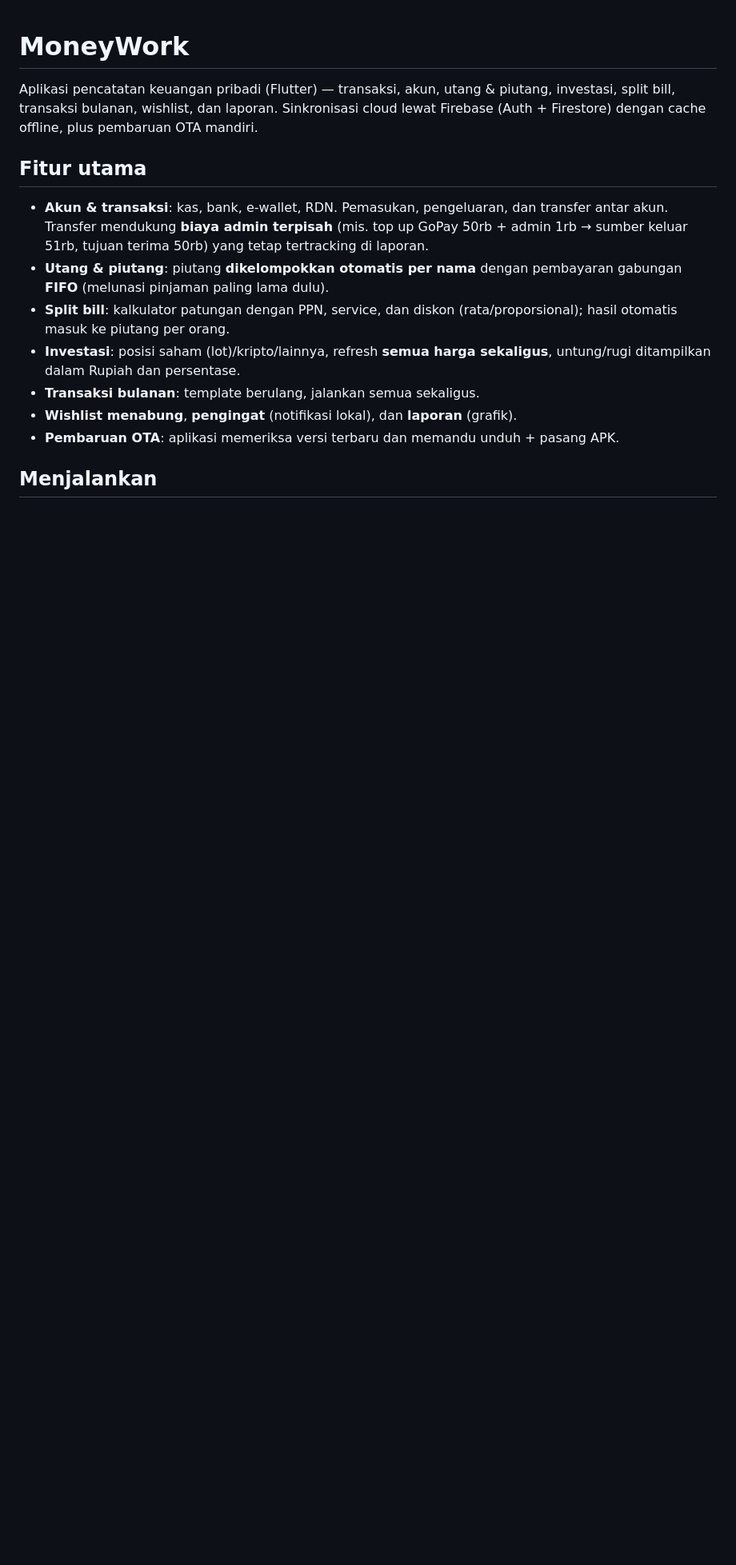
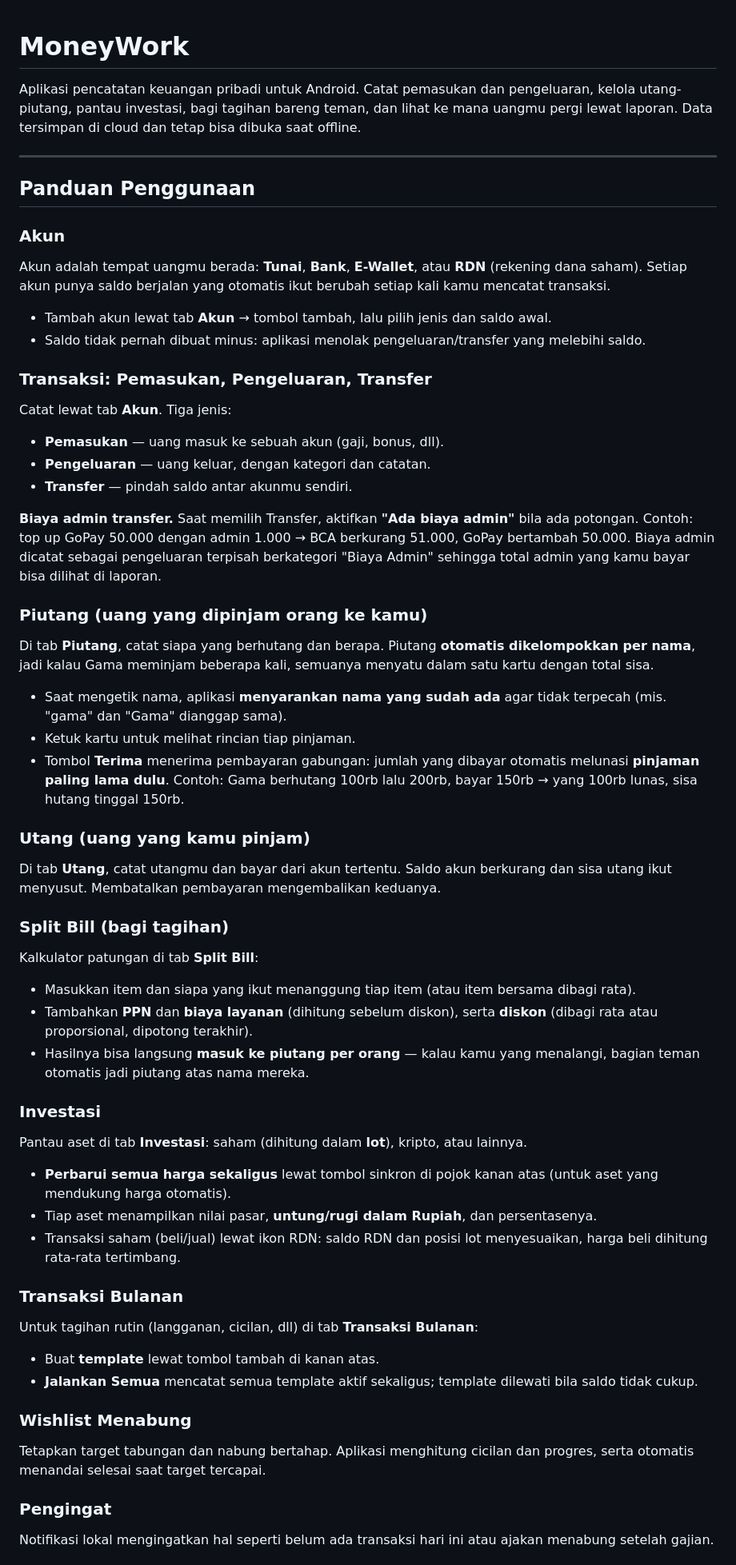
Before and after one commit to AdrianHalimDev/moneywork, a Markdown page: README.md, the part around one of its changes. Shown at 80% size. Drawn GitHub-style; blank space fills up the shorter version.

```diff
--- a/README.md
+++ b/README.md
@@ -1,22 +1,88 @@
 # MoneyWork
 
-Aplikasi pencatatan keuangan pribadi (Flutter) — transaksi, akun, utang & piutang,
-investasi, split bill, transaksi bulanan, wishlist, dan laporan. Sinkronisasi cloud
-lewat Firebase (Auth + Firestore) dengan cache offline, plus pembaruan OTA mandiri.
+Aplikasi pencatatan keuangan pribadi untuk Android. Catat pemasukan dan pengeluaran,
+kelola utang-piutang, pantau investasi, bagi tagihan bareng teman, dan lihat ke mana
+uangmu pergi lewat laporan. Data tersimpan di cloud dan tetap bisa dibuka saat offline.
 
-## Fitur utama
+---
 
-- **Akun & transaksi**: kas, bank, e-wallet, RDN. Pemasukan, pengeluaran, dan transfer
-  antar akun. Transfer mendukung **biaya admin terpisah** (mis. top up GoPay 50rb +
-  admin 1rb → sumber keluar 51rb, tujuan terima 50rb) yang tetap tertracking di laporan.
-- **Utang & piutang**: piutang **dikelompokkan otomatis per nama** dengan pembayaran
-  gabungan **FIFO** (melunasi pinjaman paling lama dulu).
-- **Split bill**: kalkulator patungan dengan PPN, service, dan diskon (rata/proporsional);
-  hasil otomatis masuk ke piutang per orang.
-- **Investasi**: posisi saham (lot)/kripto/lainnya, refresh **semua harga sekaligus**,
-  untung/rugi ditampilkan dalam Rupiah dan persentase.
-- **Transaksi bulanan**: template berulang, jalankan semua sekaligus.
-- **Wishlist menabung**, **pengingat** (notifikasi lokal), dan **laporan** (grafik).
-- **Pembaruan OTA**: aplikasi memeriksa versi terbaru dan memandu unduh + pasang APK.
+## Panduan Penggunaan
 
-## Menjalankan
+### Akun
+
+Akun adalah tempat uangmu berada: **Tunai**, **Bank**, **E-Wallet**, atau **RDN**
+(rekening dana saham). Setiap akun punya saldo berjalan yang otomatis ikut berubah
+setiap kali kamu mencatat transaksi.
+
+- Tambah akun lewat tab **Akun** → tombol tambah, lalu pilih jenis dan saldo awal.
+- Saldo tidak pernah dibuat minus: aplikasi menolak pengeluaran/transfer yang melebihi saldo.
+
+### Transaksi: Pemasukan, Pengeluaran, Transfer
+
+Catat lewat tab **Akun**. Tiga jenis:
+
+- **Pemasukan** — uang masuk ke sebuah akun (gaji, bonus, dll).
+- **Pengeluaran** — uang keluar, dengan kategori dan catatan.
+- **Transfer** — pindah saldo antar akunmu sendiri.
+
+**Biaya admin transfer.** Saat memilih Transfer, aktifkan **"Ada biaya admin"** bila
+ada potongan. Contoh: top up GoPay 50.000 dengan admin 1.000 → BCA berkurang 51.000,
+GoPay bertambah 50.000. Biaya admin dicatat sebagai pengeluaran terpisah berkategori
+"Biaya Admin" sehingga total admin yang kamu bayar bisa dilihat di laporan.
+
+### Piutang (uang yang dipinjam orang ke kamu)
+
+Di tab **Piutang**, catat siapa yang berhutang dan berapa. Piutang **otomatis
+dikelompokkan per nama**, jadi kalau Gama meminjam beberapa kali, semuanya menyatu
+dalam satu kartu dengan total sisa.
+
+- Saat mengetik nama, aplikasi **menyarankan nama yang sudah ada** agar tidak terpecah
+  (mis. "gama" dan "Gama" dianggap sama).
+- Ketuk kartu untuk melihat rincian tiap pinjaman.
+- Tombol **Terima** menerima pembayaran gabungan: jumlah yang dibayar otomatis melunasi
+  **pinjaman paling lama dulu**. Contoh: Gama berhutang 100rb lalu 200rb, bayar 150rb →
+  yang 100rb lunas, sisa hutang tinggal 150rb.
+
+### Utang (uang yang kamu pinjam)
+
+Di tab **Utang**, catat utangmu dan bayar dari akun tertentu. Saldo akun berkurang dan
+sisa utang ikut menyusut. Membatalkan pembayaran mengembalikan keduanya.
+
+### Split Bill (bagi tagihan)
+
+Kalkulator patungan di tab **Split Bill**:
+
+- Masukkan item dan siapa yang ikut menanggung tiap item (atau item bersama dibagi rata).
+- Tambahkan **PPN** dan **biaya layanan** (dihitung sebelum diskon), serta **diskon**
+  (dibagi rata atau proporsional, dipotong terakhir).
+- Hasilnya bisa langsung **masuk ke piutang per orang** — kalau kamu yang menalangi,
+  bagian teman otomatis jadi piutang atas nama mereka.
+
+### Investasi
+
+Pantau aset di tab **Investasi**: saham (dihitung dalam **lot**), kripto, atau lainnya.
+
+- **Perbarui semua harga sekaligus** lewat tombol sinkron di pojok kanan atas (untuk aset
+  yang mendukung harga otomatis).
+- Tiap aset menampilkan nilai pasar, **untung/rugi dalam Rupiah**, dan persentasenya.
+- Transaksi saham (beli/jual) lewat ikon RDN: saldo RDN dan posisi lot menyesuaikan,
+  harga beli dihitung rata-rata tertimbang.
+
+### Transaksi Bulanan
+
+Untuk tagihan rutin (langganan, cicilan, dll) di tab **Transaksi Bulanan**:
+
+- Buat **template** lewat tombol tambah di kanan atas.
+- **Jalankan Semua** mencatat semua template aktif sekaligus; template dilewati bila
+  saldo tidak cukup.
+
+### Wishlist Menabung
+
+Tetapkan target tabungan dan nabung bertahap. Aplikasi menghitung cicilan dan progres,
+serta otomatis menandai selesai saat target tercapai.
+
+### Pengingat
+
+Notifikasi lokal mengingatkan hal seperti belum ada transaksi hari ini atau ajakan
+menabung setelah gajian.
+
```
Also changed, not shown: other parts of README.md (+35 -90 lines), RELEASING.md (added, +72 -0 lines).
